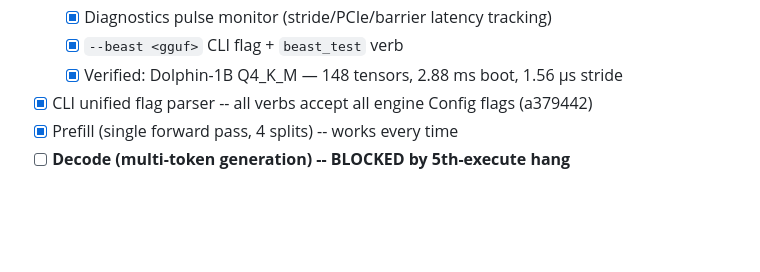
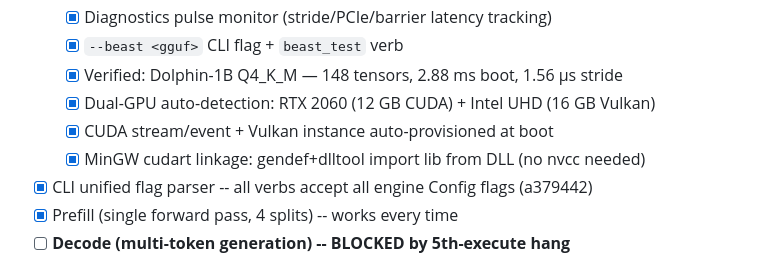
Before and after one commit to nihilistau/shannon-prime-engine, a Markdown page: SESSION_STATE.md, the part around the change. GitHub-like rendering; blank space fills up the shorter version.

Commit message:
docs: update SESSION_STATE with dual-GPU auto-detection milestone

```diff
--- a/SESSION_STATE.md
+++ b/SESSION_STATE.md
@@ -80,6 +80,9 @@ Device                   = S22 Ultra (SM8450 / Waipio / Hexagon V69)
   - [x] Diagnostics pulse monitor (stride/PCIe/barrier latency tracking)
   - [x] `--beast <gguf>` CLI flag + `beast_test` verb
   - [x] Verified: Dolphin-1B Q4_K_M — 148 tensors, 2.88 ms boot, 1.56 µs stride
+  - [x] Dual-GPU auto-detection: RTX 2060 (12 GB CUDA) + Intel UHD (16 GB Vulkan)
+  - [x] CUDA stream/event + Vulkan instance auto-provisioned at boot
+  - [x] MinGW cudart linkage: gendef+dlltool import lib from DLL (no nvcc needed)
 - [x] CLI unified flag parser -- all verbs accept all engine Config flags (a379442)
 - [x] Prefill (single forward pass, 4 splits) -- works every time
 - [ ] **Decode (multi-token generation) -- BLOCKED by 5th-execute hang**
```
